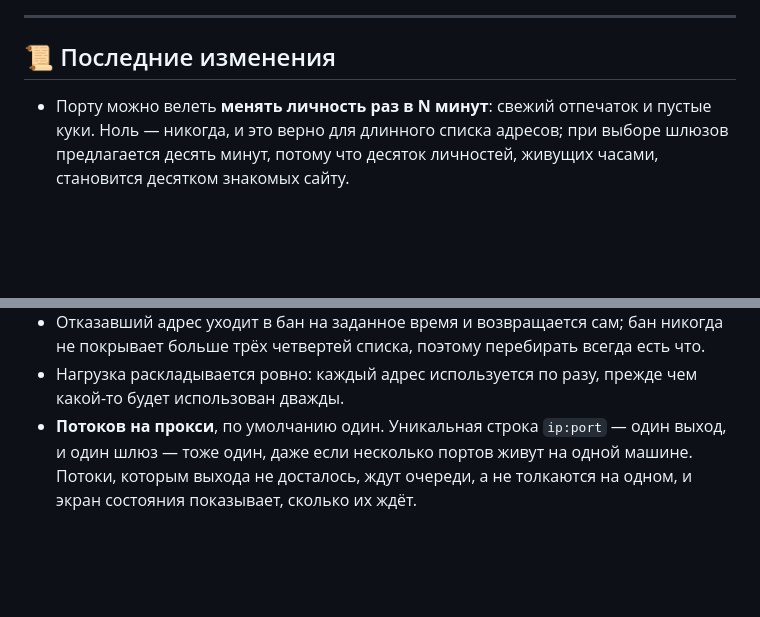
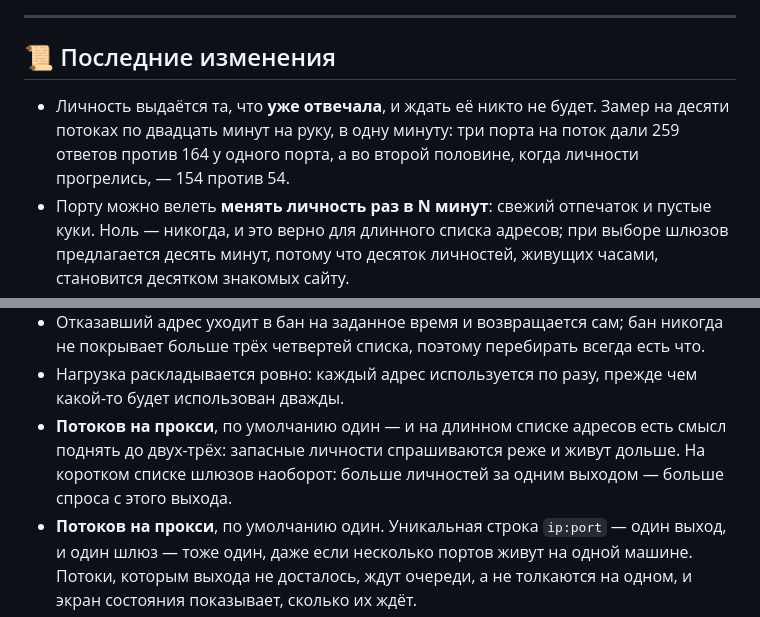
Before and after one commit to BlankTrail/google-serp-parser, a Markdown page: README.ru.md, 2 parts joined by grey strips. Rendered like a GitHub page; blank space fills up the shorter version.

```diff
--- a/README.ru.md
+++ b/README.ru.md
@@ -25,6 +25,10 @@
 
 ## 📜 Последние изменения
 
+- Личность выдаётся та, что **уже отвечала**, и ждать её никто не будет. Замер
+  на десяти потоках по двадцать минут на руку, в одну минуту: три порта на
+  поток дали 259 ответов против 164 у одного порта, а во второй половине, когда
+  личности прогрелись, — 154 против 54.
 - Порту можно велеть **менять личность раз в N минут**: свежий отпечаток и
   пустые куки. Ноль — никогда, и это верно для длинного списка адресов; при
   выборе шлюзов предлагается десять минут, потому что десяток личностей,
@@ -113,6 +117,10 @@
   есть что.
 - Нагрузка раскладывается ровно: каждый адрес используется по разу, прежде чем
   какой-то будет использован дважды.
+- **Потоков на прокси**, по умолчанию один — и на длинном списке адресов есть
+  смысл поднять до двух-трёх: запасные личности спрашиваются реже и живут
+  дольше. На коротком списке шлюзов наоборот: больше личностей за одним выходом
+  — больше спроса с этого выхода.
 - **Потоков на прокси**, по умолчанию один. Уникальная строка `ip:port` — один
   выход, и один шлюз — тоже один, даже если несколько портов живут на одной
   машине. Потоки, которым выхода не досталось, ждут очереди, а не толкаются на
```
Also changed, not shown: README.md (+8 -0 lines).
